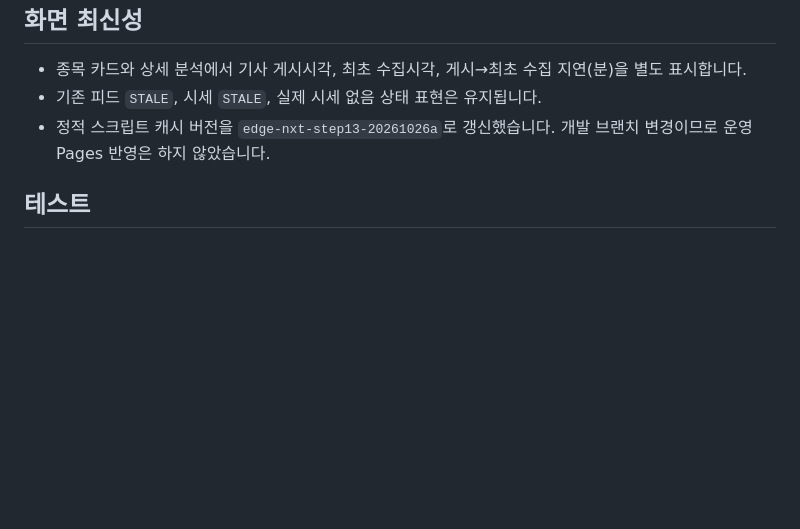
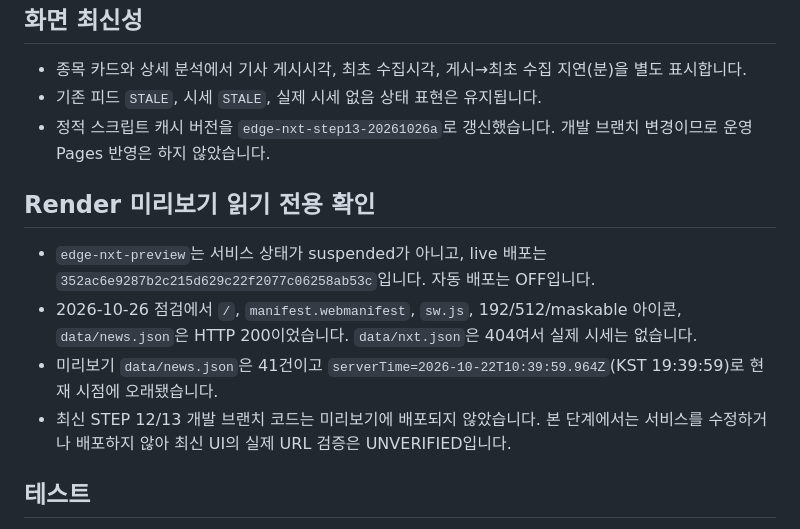
Before and after one commit to phenomeno3023/edge-news, a Markdown page: docs/EDGE-NXT-STEP13.md, the part around the change. GitHub-like rendering; blank space fills up the shorter version.

Commit message:
docs(edge-nxt): record preview and operations audit

```diff
--- a/docs/EDGE-NXT-STEP13.md
+++ b/docs/EDGE-NXT-STEP13.md
@@ -39,6 +39,13 @@ RSS 피드 자체가 해당 기사를 처음 노출한 시각은 수집 시점
 - 기존 피드 `STALE`, 시세 `STALE`, 실제 시세 없음 상태 표현은 유지됩니다.
 - 정적 스크립트 캐시 버전을 `edge-nxt-step13-20261026a`로 갱신했습니다. 개발 브랜치 변경이므로 운영 Pages 반영은 하지 않았습니다.
 
+## Render 미리보기 읽기 전용 확인
+
+- `edge-nxt-preview`는 서비스 상태가 suspended가 아니고, live 배포는 `352ac6e9287b2c215d629c22f2077c06258ab53c`입니다. 자동 배포는 OFF입니다.
+- 2026-10-26 점검에서 `/`, `manifest.webmanifest`, `sw.js`, 192/512/maskable 아이콘, `data/news.json`은 HTTP 200이었습니다. `data/nxt.json`은 404여서 실제 시세는 없습니다.
+- 미리보기 `data/news.json`은 41건이고 `serverTime=2026-10-22T10:39:59.964Z`(KST 19:39:59)로 현재 시점에 오래됐습니다.
+- 최신 STEP 12/13 개발 브랜치 코드는 미리보기에 배포되지 않았습니다. 본 단계에서는 서비스를 수정하거나 배포하지 않아 최신 UI의 실제 URL 검증은 UNVERIFIED입니다.
+
 ## 테스트
 
 - 기준 79개 테스트 유지.
```
